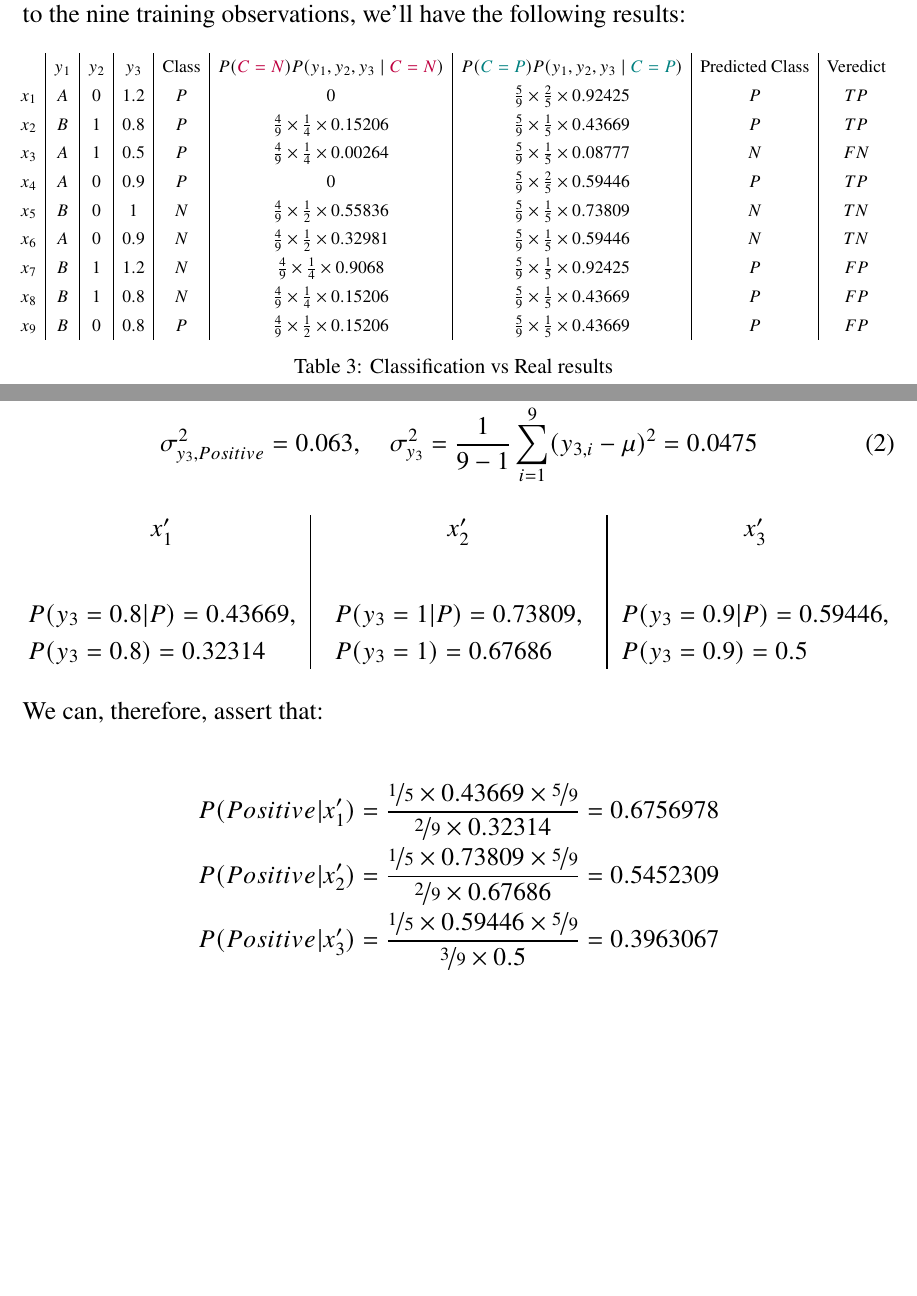
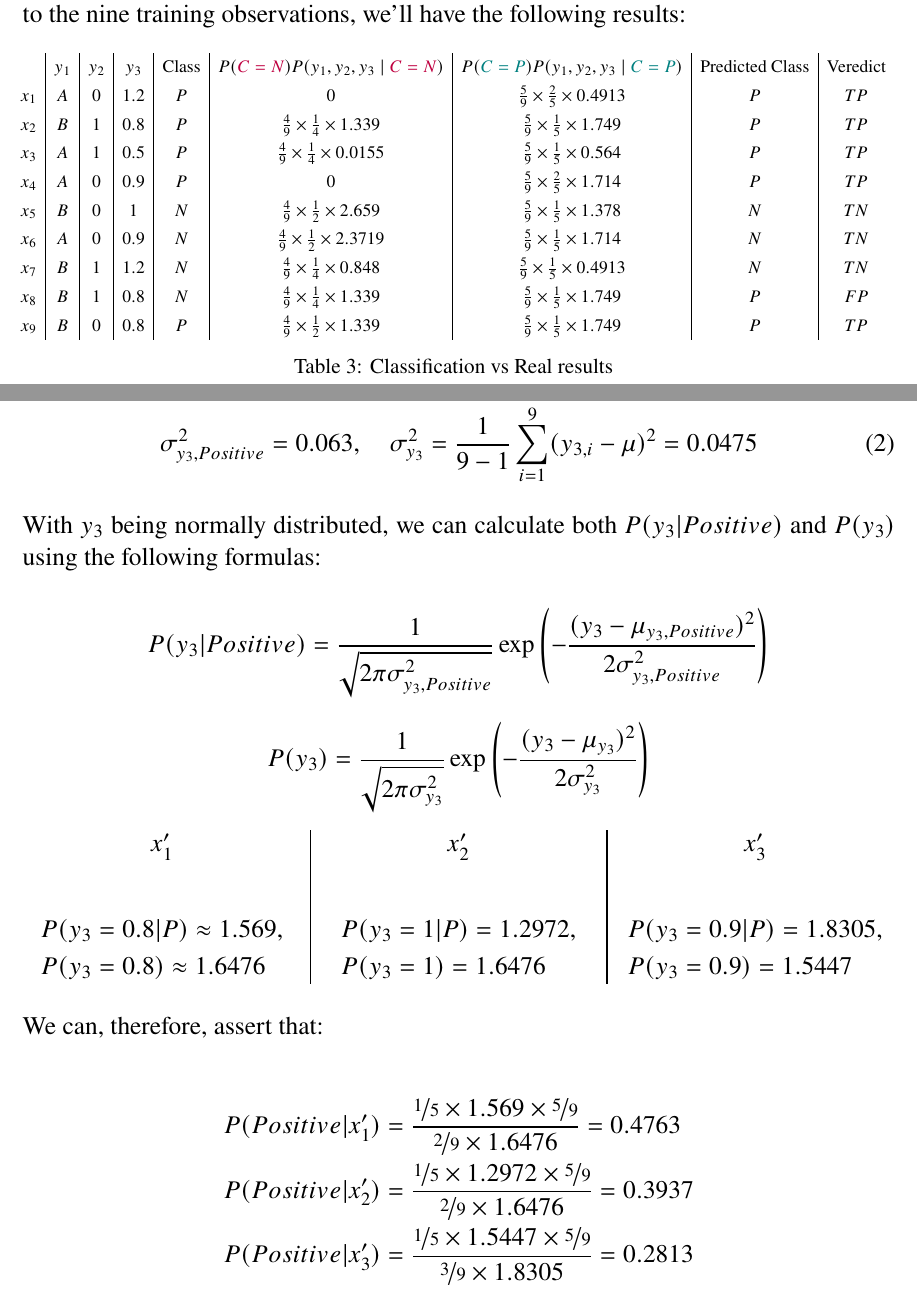
Before and after one commit to interro-potato/ml-homeworks, a LaTeX problem sheet (hw2/docs/homework.tex): two parts of pages 4 and 6 of 11, joined at a grey line, cut so that both start at the same text, the shorter picture padded with empty space. Compiled offline with pdfLaTeX.

Commit message:
Fix y_3-related probabilities in 2, 3 and 4

```diff
--- a/hw2/docs/homework.tex
+++ b/hw2/docs/homework.tex
@@ -227,15 +227,15 @@
     \resizebox{\columnwidth}{!}{%
     \begin{tabular}{c|c|c|c|c|c|c|c|c}
         & $y_1$ & $y_2$ & $y_3$ & Class & $P(\textcolor{purple}{C = N}) P(y_1, y_2, y_3 \mid \textcolor{purple}{C = N})$ & $P(\textcolor{teal}{C = P}) P(y_1, y_2, y_3 \mid \textcolor{teal}{C = P})$ & Predicted Class & Veredict \\
-      $x_1$ & $A$   & $0$   & $1.2$ & $P$   & $0$                                    & $\frac{5}{9} \times \frac{2}{5} \times 0.92425$      & $P$             & $TP$     \\
-      $x_2$ & $B$   & $1$   & $0.8$ & $P$   & $\frac{4}{9} \times \frac{1}{4} \times 0.15206$      & $\frac{5}{9} \times \frac{1}{5} \times 0.43669$      & $P$             & $TP$     \\
-      $x_3$ & $A$   & $1$   & $0.5$ & $P$   & $\frac{4}{9} \times \frac{1}{4} \times 0.00264$      & $\frac{5}{9} \times \frac{1}{5} \times 0.08777$      & $N$             & $FN$     \\
-      $x_4$ & $A$   & $0$   & $0.9$ & $P$   & $0$                                    & $\frac{5}{9} \times \frac{2}{5} \times 0.59446$      & $P$             & $TP$     \\
-      $x_5$ & $B$   & $0$   & $1$   & $N$   & $\frac{4}{9} \times \frac{1}{2} \times 0.55836$      & $\frac{5}{9} \times \frac{1}{5} \times 0.73809$      & $N$             & $TN$     \\
-      $x_6$ & $A$   & $0$   & $0.9$ & $N$   & $\frac{4}{9} \times \frac{1}{2} \times 0.32981$      & $\frac{5}{9} \times \frac{1}{5} \times 0.59446$      & $N$             & $TN$     \\
-      $x_7$ & $B$   & $1$   & $1.2$ & $N$   & $\frac{4}{9} \times \frac{1}{4} \times 0.9068$       & $\frac{5}{9} \times \frac{1}{5} \times 0.92425$      & $P$             & $FP$     \\
-      $x_8$ & $B$   & $1$   & $0.8$ & $N$   & $\frac{4}{9} \times \frac{1}{4} \times 0.15206$      & $\frac{5}{9} \times \frac{1}{5} \times 0.43669$      & $P$             & $FP$     \\
-      $x_9$ & $B$   & $0$   & $0.8$ & $P$   & $\frac{4}{9} \times \frac{1}{2} \times 0.15206$      & $\frac{5}{9} \times \frac{1}{5} \times 0.43669$      & $P$             & $FP$
+      $x_1$ & $A$   & $0$   & $1.2$ & $P$   & $0$                                    & $\frac{5}{9} \times \frac{2}{5} \times 0.4913$      & $P$             & $TP$     \\
+      $x_2$ & $B$   & $1$   & $0.8$ & $P$   & $\frac{4}{9} \times \frac{1}{4} \times 1.339$      & $\frac{5}{9} \times \frac{1}{5} \times 1.749$      & $P$             & $TP$     \\
+      $x_3$ & $A$   & $1$   & $0.5$ & $P$   & $\frac{4}{9} \times \frac{1}{4} \times 0.0155$      & $\frac{5}{9} \times \frac{1}{5} \times 0.564$      & $P$             & $TP$     \\
+      $x_4$ & $A$   & $0$   & $0.9$ & $P$   & $0$                                    & $\frac{5}{9} \times \frac{2}{5} \times 1.714$      & $P$             & $TP$     \\
+      $x_5$ & $B$   & $0$   & $1$   & $N$   & $\frac{4}{9} \times \frac{1}{2} \times 2.659$      & $\frac{5}{9} \times \frac{1}{5} \times 1.378$      & $N$             & $TN$     \\
+      $x_6$ & $A$   & $0$   & $0.9$ & $N$   & $\frac{4}{9} \times \frac{1}{2} \times 2.3719$      & $\frac{5}{9} \times \frac{1}{5} \times 1.714$      & $N$             & $TN$     \\
+      $x_7$ & $B$   & $1$   & $1.2$ & $N$   & $\frac{4}{9} \times \frac{1}{4} \times 0.848$       & $\frac{5}{9} \times \frac{1}{5} \times 0.4913$      & $N$             & $TN$     \\
+      $x_8$ & $B$   & $1$   & $0.8$ & $N$   & $\frac{4}{9} \times \frac{1}{4} \times 1.339$      & $\frac{5}{9} \times \frac{1}{5} \times 1.749$      & $P$             & $FP$     \\
+      $x_9$ & $B$   & $0$   & $0.8$ & $P$   & $\frac{4}{9} \times \frac{1}{2} \times 1.339$      & $\frac{5}{9} \times \frac{1}{5} \times 1.749$      & $P$             & $TP$
     \end{tabular}%
     }
     \caption{Classification vs Real results}
@@ -326,6 +326,17 @@
     \sigma_{y_3, Positive}^2 = 0.063, \quad \sigma_{y_3}^2 = \frac{1}{9 - 1} \sum_{i=1}^{9} (y_{3, i} - \mu)^2 = 0.0475
   \end{align}
 
+  With $y_3$ being normally distributed, we can calculate both $P(y_3| Positive)$ and $P(y_3)$
+  using the following formulas:
+
+  $$
+  P(y_3| Positive) = \frac{1}{\sqrt{2 \pi \sigma_{y_3, Positive}^2}} \exp \left( - \frac{(y_3 - \mu_{y_3, Positive})^2}{2 \sigma_{y_3, Positive}^2} \right)
+  $$
+
+  $$
+  P(y_3) = \frac{1}{\sqrt{2 \pi \sigma_{y_3}^2}} \exp \left( - \frac{(y_3 - \mu_{y_3})^2}{2 \sigma_{y_3}^2} \right)
+  $$
+
   \begin{multicols}{3}
     \setlength{\columnseprule}{1pt}
     \def\columnseprulecolor{\color{black}}
@@ -335,8 +346,8 @@
 
     $$
     \begin{aligned}
-      &P(y_3 = 0.8 | P) = 0.43669, \\
-      &P(y_3 = 0.8) = 0.32314
+      &P(y_3 = 0.8 | P) \approx 1.569, \\
+      &P(y_3 = 0.8) \approx 1.6476
     \end{aligned}
     $$
 
@@ -346,8 +357,8 @@
 
     $$
     \begin{aligned}
-      &P(y_3 = 1 | P) = 0.73809, \\
-      &P(y_3 = 1) = 0.67686
+      &P(y_3 = 1 | P) = 1.2972, \\
+      &P(y_3 = 1) = 1.6476
     \end{aligned}
     $$
 
@@ -357,8 +368,8 @@
 
     $$
     \begin{aligned}
-      &P(y_3 = 0.9 | P) = 0.59446, \\
-      &P(y_3 = 0.9) = 0.5
+      &P(y_3 = 0.9 | P) = 1.8305, \\
+      &P(y_3 = 0.9) = 1.5447
     \end{aligned}
     $$
 
@@ -367,9 +378,9 @@
   We can, therefore, assert that:
 
   \begin{align*}
-    P(Positive | x_1') &= \frac{\nicefrac{1}{5} \times 0.43669 \times \nicefrac{5}{9}}{\nicefrac{2}{9} \times 0.32314} = 0.6756978 \\
-    P(Positive | x_2') &= \frac{\nicefrac{1}{5} \times 0.73809 \times \nicefrac{5}{9}}{\nicefrac{2}{9} \times 0.67686} = 0.5452309 \\
-    P(Positive | x_3') &= \frac{\nicefrac{1}{5} \times 0.59446 \times \nicefrac{5}{9}}{\nicefrac{3}{9} \times 0.5} = 0.3963067
+    P(Positive | x_1') &= \frac{\nicefrac{1}{5} \times 1.569 \times \nicefrac{5}{9}}{\nicefrac{2}{9} \times 1.6476} = 0.4763 \\
+    P(Positive | x_2') &= \frac{\nicefrac{1}{5} \times 1.2972 \times \nicefrac{5}{9}}{\nicefrac{2}{9} \times 1.6476} = 0.3937 \\
+    P(Positive | x_3') &= \frac{\nicefrac{1}{5} \times 1.5447 \times \nicefrac{5}{9}}{\nicefrac{3}{9} \times 1.8305} = 0.2813
   \end{align*}
 
   \pagebreak
```
Also changed, not shown: hw2/docs/homework.pdf, hw2/docs/homework.tex (23 more changed lines), 1 other file.
